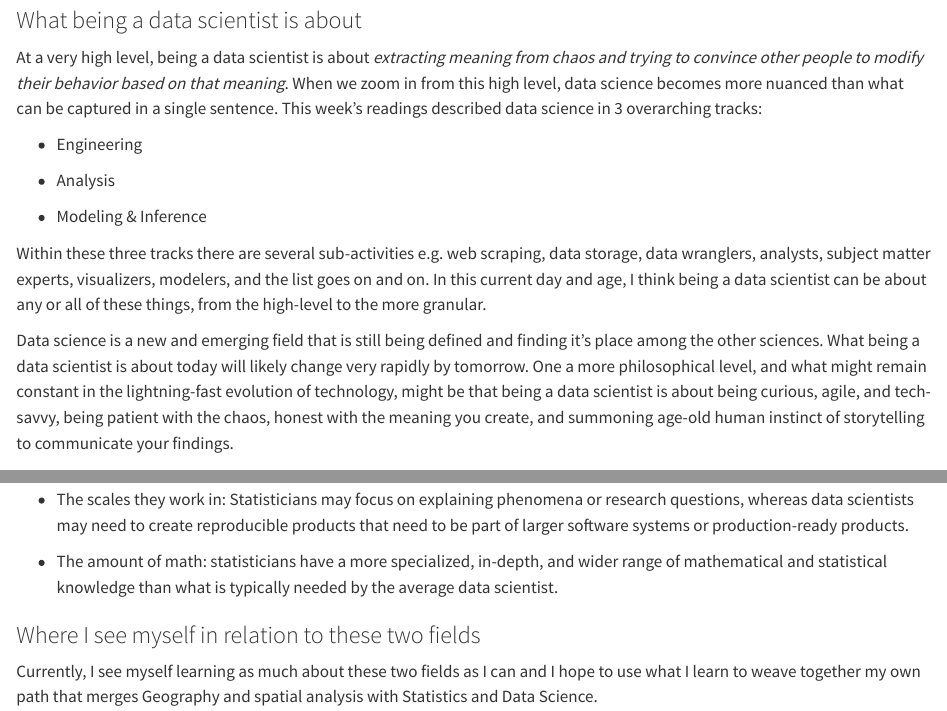
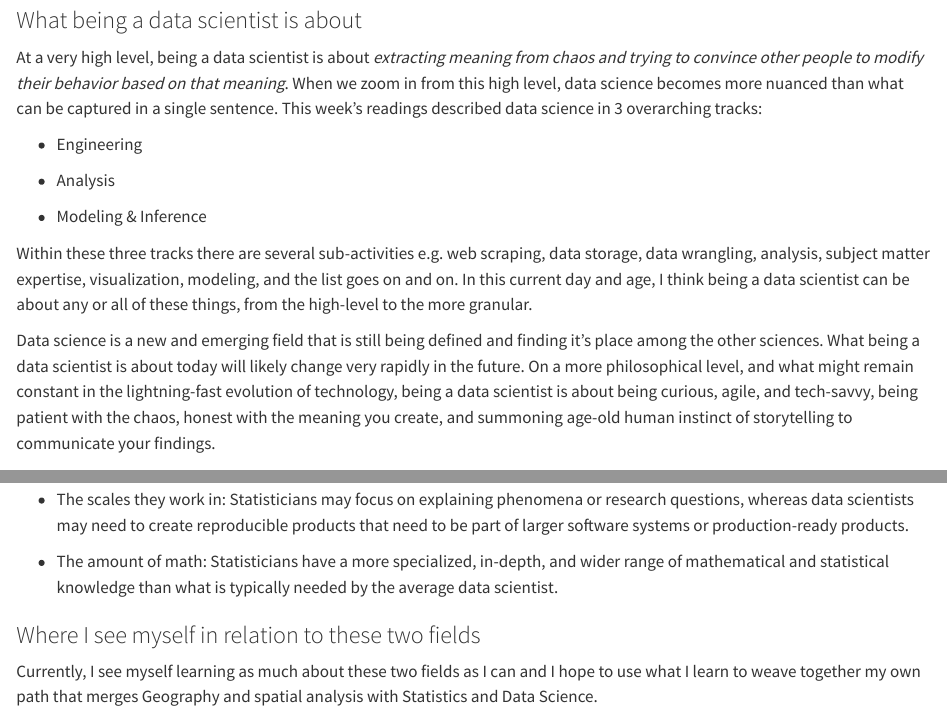
Before and after one commit to elvi-bee/ST558Homework1, a Quarto document (ThoughtsOnDataScience.qmd): the page in a window 1100 px wide, from 170 px down, and a second part further down, joined at a grey line. Rendered offline with R 4.5, knitr and Pandoc in place of Quarto, with nearby package versions.

Commit message:
Fourth commit

```diff
--- a/ThoughtsOnDataScience.qmd
+++ b/ThoughtsOnDataScience.qmd
@@ -17,9 +17,9 @@ At a very high level, being a data scientist is about *extracting meaning from c
 
 -   Modeling & Inference
 
-Within these three tracks there are several sub-activities e.g. web scraping, data storage, data wranglers, analysts, subject matter experts, visualizers, modelers, and the list goes on and on. In this current day and age, I think being a data scientist can be about any or all of these things, from the high-level to the more granular.
+Within these three tracks there are several sub-activities e.g. web scraping, data storage, data wrangling, analysis, subject matter expertise, visualization, modeling, and the list goes on and on. In this current day and age, I think being a data scientist can be about any or all of these things, from the high-level to the more granular.
 
-Data science is a new and emerging field that is still being defined and finding it's place among the other sciences. What being a data scientist is about today will likely change very rapidly by tomorrow. One a more philosophical level, and what might remain constant in the lightning-fast evolution of technology, might be that being a data scientist is about being curious, agile, and tech-savvy, being patient with the chaos, honest with the meaning you create, and summoning age-old human instinct of storytelling to communicate your findings.
+Data science is a new and emerging field that is still being defined and finding it's place among the other sciences. What being a data scientist is about today will likely change very rapidly in the future. On a more philosophical level, and what might remain constant in the lightning-fast evolution of technology, being a data scientist is about being curious, agile, and tech-savvy, being patient with the chaos, honest with the meaning you create, and summoning age-old human instinct of storytelling to communicate your findings.
 
 ### Some differences between data scientists and statisticians
 
@@ -29,7 +29,7 @@ Data science is a new and emerging field that is still being defined and finding
 
 -   The scales they work in: Statisticians may focus on explaining phenomena or research questions, whereas data scientists may need to create reproducible products that need to be part of larger software systems or production-ready products.
 
--   The amount of math: statisticians have a more specialized, in-depth, and wider range of mathematical and statistical knowledge than what is typically needed by the average data scientist.
+-   The amount of math: Statisticians have a more specialized, in-depth, and wider range of mathematical and statistical knowledge than what is typically needed by the average data scientist.
 
 ### Where I see myself in relation to these two fields
 
```
Also changed, not shown: docs/search.json, 11 other files.
